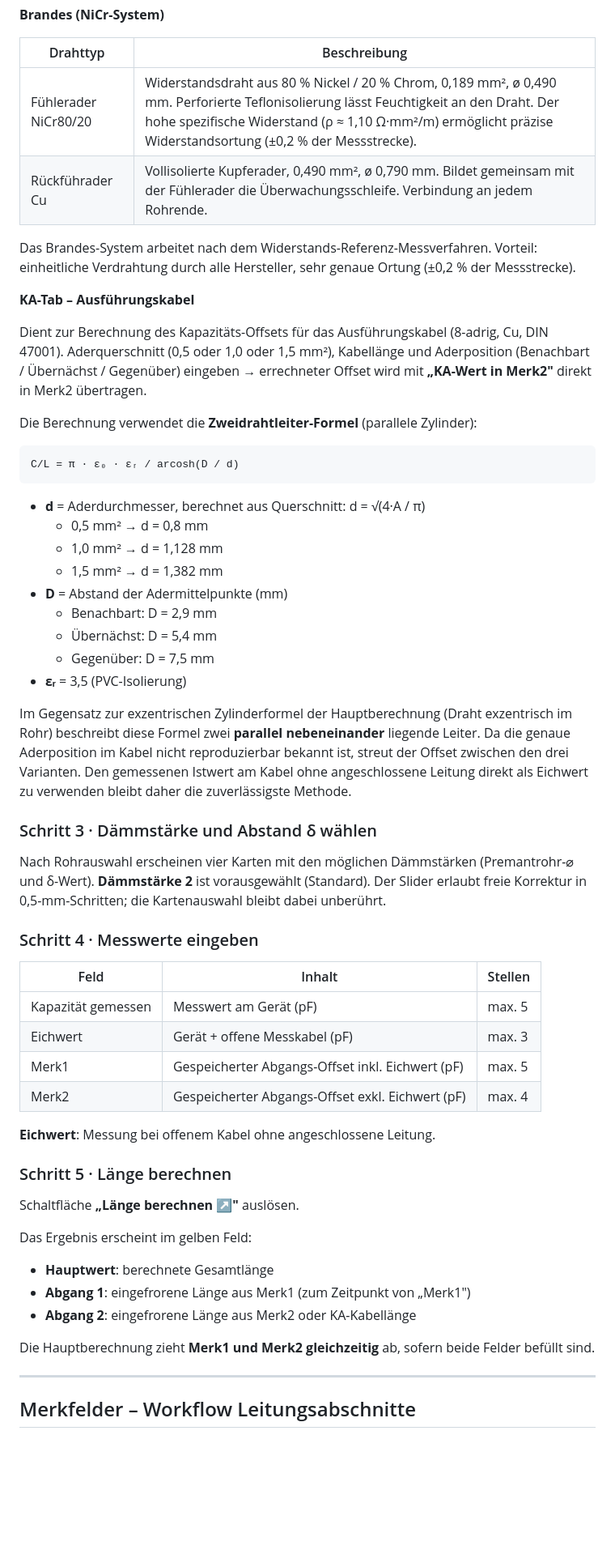
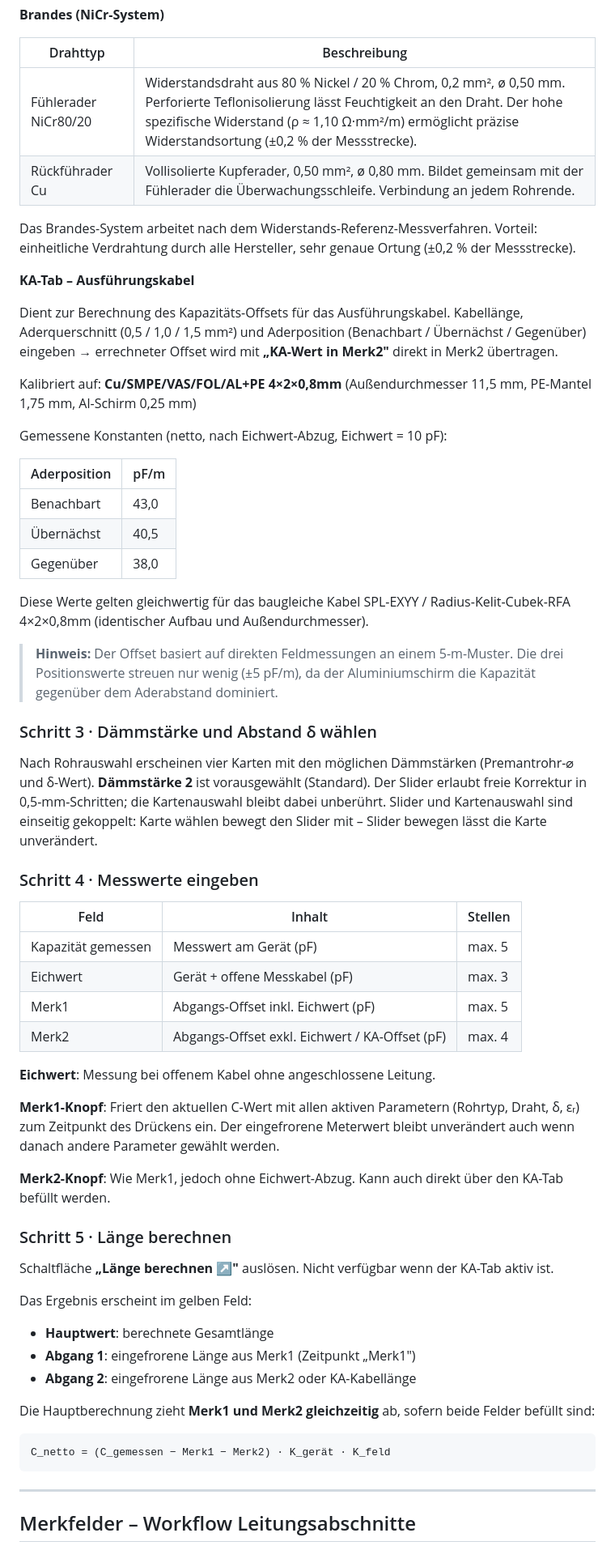
Before and after one commit to MonKeyTor/loop-break, a Markdown page: README.md, the part around one of its changes. Shown at 81% size. Drawn GitHub-style; blank space fills up the shorter version.

````diff
--- a/README.md
+++ b/README.md
@@ -62,48 +68,44 @@ Ortung erfolgt primär über das Impulslaufzeit-Messverfahren (TDR).
 
 | Drahttyp | Beschreibung |
 |----------|-------------|
-| Fühlerader NiCr80/20 | Widerstandsdraht aus 80 % Nickel / 20 % Chrom, 0,189 mm², ø 0,490 mm. Perforierte Teflonisolierung lässt Feuchtigkeit an den Draht. Der hohe spezifische Widerstand (ρ ≈ 1,10 Ω·mm²/m) ermöglicht präzise Widerstandsortung (±0,2 % der Messstrecke). |
-| Rückführader Cu | Vollisolierte Kupferader, 0,490 mm², ø 0,790 mm. Bildet gemeinsam mit der Fühlerader die Überwachungsschleife. Verbindung an jedem Rohrende. |
+| Fühlerader NiCr80/20 | Widerstandsdraht aus 80 % Nickel / 20 % Chrom, 0,2 mm², ø 0,50 mm. Perforierte Teflonisolierung lässt Feuchtigkeit an den Draht. Der hohe spezifische Widerstand (ρ ≈ 1,10 Ω·mm²/m) ermöglicht präzise Widerstandsortung (±0,2 % der Messstrecke). |
+| Rückführader Cu | Vollisolierte Kupferader, 0,50 mm², ø 0,80 mm. Bildet gemeinsam mit der Fühlerader die Überwachungsschleife. Verbindung an jedem Rohrende. |
 
 Das Brandes-System arbeitet nach dem Widerstands-Referenz-Messverfahren.
 Vorteil: einheitliche Verdrahtung durch alle Hersteller, sehr genaue Ortung (±0,2 % der Messstrecke).
 
 **KA-Tab – Ausführungskabel**
 
-Dient zur Berechnung des Kapazitäts-Offsets für das Ausführungskabel
-(8-adrig, Cu, DIN 47001). Aderquerschnitt (0,5 oder 1,0 oder 1,5 mm²), Kabellänge
-und Aderposition (Benachbart / Übernächst / Gegenüber) eingeben →
-errechneter Offset wird mit **„KA-Wert in Merk2"** direkt in Merk2 übertragen.
+Dient zur Berechnung des Kapazitäts-Offsets für das Ausführungskabel.
+Kabellänge, Aderquerschnitt (0,5 / 1,0 / 1,5 mm²) und Aderposition
+(Benachbart / Übernächst / Gegenüber) eingeben → errechneter Offset
+wird mit **„KA-Wert in Merk2"** direkt in Merk2 übertragen.
 
-Die Berechnung verwendet die **Zweidrahtleiter-Formel** (parallele Zylinder):
+Kalibriert auf: **Cu/SMPE/VAS/FOL/AL+PE 4×2×0,8mm**
+(Außendurchmesser 11,5 mm, PE-Mantel 1,75 mm, Al-Schirm 0,25 mm)
 
-```
-C/L = π · ε₀ · εᵣ / arcosh(D / d)
-```
+Gemessene Konstanten (netto, nach Eichwert-Abzug, Eichwert = 10 pF):
 
-- **d** = Aderdurchmesser, berechnet aus Querschnitt: d = √(4·A / π)
-  - 0,5 mm² → d = 0,8 mm
-  - 1,0 mm² → d = 1,128 mm
-  - 1,5 mm² → d = 1,382 mm
-- **D** = Abstand der Adermittelpunkte (mm)
-  - Benachbart: D = 2,9 mm
-  - Übernächst:  D = 5,4 mm
-  - Gegenüber:   D = 7,5 mm
-- **εᵣ** = 3,5 (PVC-Isolierung)
+| Aderposition | pF/m |
+|---|---|
+| Benachbart | 43,0 |
+| Übernächst | 40,5 |
+| Gegenüber  | 38,0 |
 
-Im Gegensatz zur exzentrischen Zylinderformel der Hauptberechnung
-(Draht exzentrisch im Rohr) beschreibt diese Formel zwei **parallel
-nebeneinander** liegende Leiter. Da die genaue Aderposition im Kabel
-nicht reproduzierbar bekannt ist, streut der Offset zwischen den drei
-Varianten. Den gemessenen Istwert am Kabel ohne angeschlossene Leitung
-direkt als Eichwert zu verwenden bleibt daher die zuverlässigste Methode.
+Diese Werte gelten gleichwertig für das baugleiche Kabel
+SPL-EXYY / Radius-Kelit-Cubek-RFA 4×2×0,8mm (identischer Aufbau und Außendurchmesser).
+
+> **Hinweis:** Der Offset basiert auf direkten Feldmessungen an einem 5-m-Muster.
+> Die drei Positionswerte streuen nur wenig (±5 pF/m), da der Aluminiumschirm
+> die Kapazität gegenüber dem Aderabstand dominiert.
 
 ### Schritt 3 · Dämmstärke und Abstand δ wählen
 
 Nach Rohrauswahl erscheinen vier Karten mit den möglichen Dämmstärken
 (Premantrohr-⌀ und δ-Wert). **Dämmstärke 2** ist vorausgewählt (Standard).
 Der Slider erlaubt freie Korrektur in 0,5-mm-Schritten; die Kartenauswahl
-bleibt dabei unberührt.
+bleibt dabei unberührt. Slider und Kartenauswahl sind einseitig gekoppelt:
+Karte wählen bewegt den Slider mit – Slider bewegen lässt die Karte unverändert.
 
 ### Schritt 4 · Messwerte eingeben
 
@@ -111,22 +113,34 @@ bleibt dabei unberührt.
 |------|--------|---------|
 | Kapazität gemessen | Messwert am Gerät (pF) | max. 5 |
 | Eichwert | Gerät + offene Messkabel (pF) | max. 3 |
-| Merk1 | Gespeicherter Abgangs-Offset inkl. Eichwert (pF) | max. 5 |
-| Merk2 | Gespeicherter Abgangs-Offset exkl. Eichwert (pF) | max. 4 |
+| Merk1 | Abgangs-Offset inkl. Eichwert (pF) | max. 5 |
+| Merk2 | Abgangs-Offset exkl. Eichwert / KA-Offset (pF) | max. 4 |
 
 **Eichwert**: Messung bei offenem Kabel ohne angeschlossene Leitung.
+
+**Merk1-Knopf**: Friert den aktuellen C-Wert mit allen aktiven Parametern
+(Rohrtyp, Draht, δ, εᵣ) zum Zeitpunkt des Drückens ein. Der eingefrorene
+Meterwert bleibt unverändert auch wenn danach andere Parameter gewählt werden.
+
+**Merk2-Knopf**: Wie Merk1, jedoch ohne Eichwert-Abzug. Kann auch direkt
+über den KA-Tab befüllt werden.
 
 ### Schritt 5 · Länge berechnen
 
 Schaltfläche **„Länge berechnen ↗"** auslösen.
+Nicht verfügbar wenn der KA-Tab aktiv ist.
 
 Das Ergebnis erscheint im gelben Feld:
 - **Hauptwert**: berechnete Gesamtlänge
-- **Abgang 1**: eingefrorene Länge aus Merk1 (zum Zeitpunkt von „Merk1")
+- **Abgang 1**: eingefrorene Länge aus Merk1 (Zeitpunkt „Merk1")
 - **Abgang 2**: eingefrorene Länge aus Merk2 oder KA-Kabellänge
 
 Die Hauptberechnung zieht **Merk1 und Merk2 gleichzeitig** ab,
-sofern beide Felder befüllt sind.
+sofern beide Felder befüllt sind:
+
+```
+C_netto = (C_gemessen − Merk1 − Merk2) · K_gerät · K_feld
+```
 
 ---
 
````
Also changed, not shown: other parts of README.md (+37 -11 lines).
